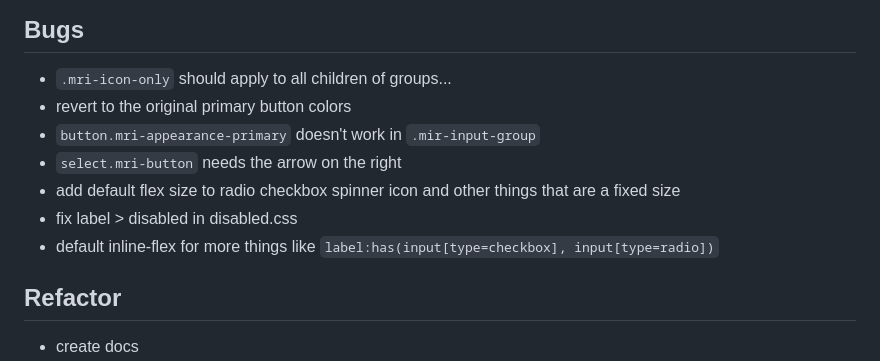
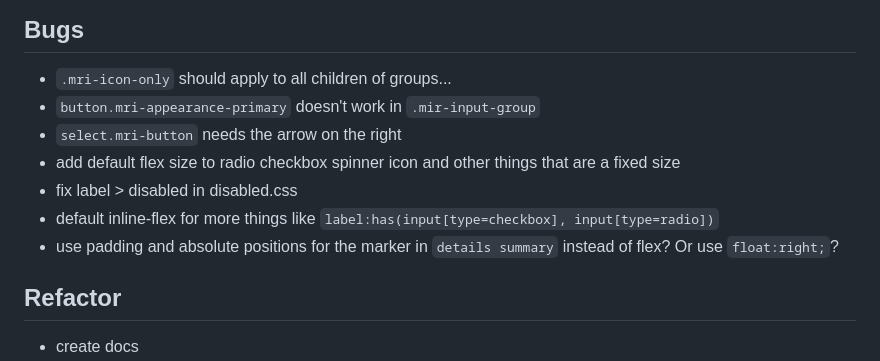
Before and after one commit to aipx-proto/fluent-css, a Markdown page: README.md, the part around the change. GitHub-like rendering.

```diff
--- a/README.md
+++ b/README.md
@@ -39,12 +39,12 @@ A browser will render the `index.html` file from your filesystem. I prefer to ru
 
 ## Bugs
 - `.mri-icon-only` should apply to all children of groups...
-- revert to the original primary button colors
 - `button.mri-appearance-primary` doesn't work in `.mir-input-group`
 - `select.mri-button` needs the arrow on the right
 - add default flex size to radio checkbox spinner icon and other things that are a fixed size
 - fix label > disabled in disabled.css
 - default inline-flex for more things like `label:has(input[type=checkbox], input[type=radio])`
+- use padding and absolute positions for the marker in `details summary` instead of flex? Or use `float:right;`?
 
 ## Refactor
 - create docs
```
